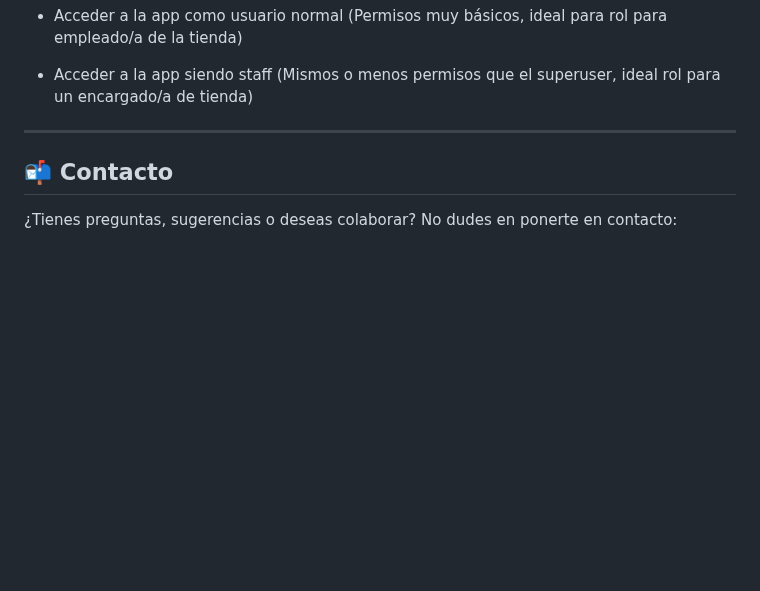
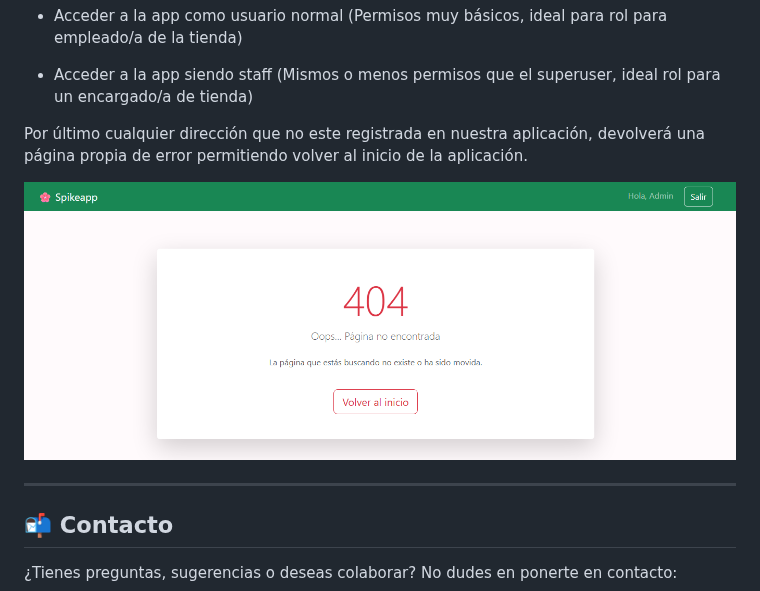
Before and after one commit to Factoria-F5-madrid/proyecto2_GRUPO2, a Markdown page: README.md, the part around the change. GitHub-like rendering; blank space fills up the shorter version.

```diff
--- a/README.md
+++ b/README.md
@@ -219,7 +219,9 @@ La gestión que permite la APP son las siguientes:
 - Acceder a la app como usuario normal (Permisos muy básicos, ideal para rol para empleado/a de la tienda)
 - Acceder a la app siendo staff (Mismos o menos permisos que el superuser, ideal rol para un encargado/a de tienda)
 
+Por último cualquier dirección que no este registrada en nuestra aplicación, devolverá una página propia de error permitiendo volver al inicio de la aplicación.
 
+ ![Página de error 404](./crudflorist/assets/404page.png)
 
 ---
 
```
